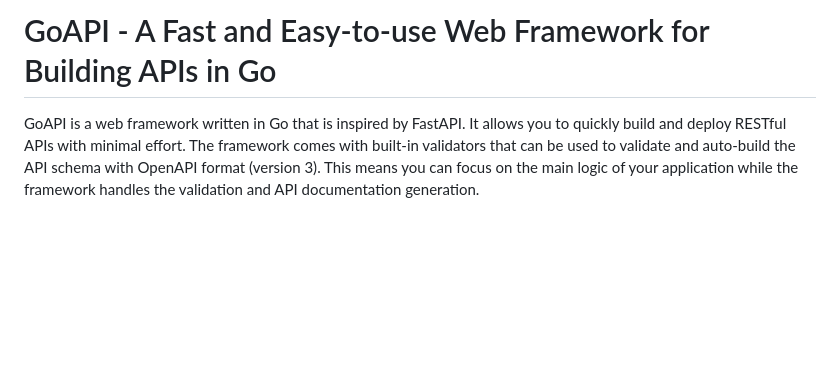
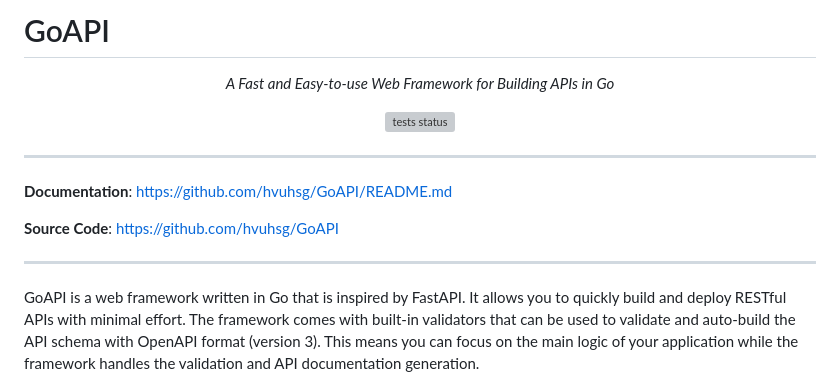
Before and after one commit to hvuhsg/GoAPI, a Markdown page: README.md, the part around the change printed below. Rendered like a GitHub page; blank space fills up the shorter version; grey boxes are pictures that could not be loaded.

```diff
--- a/README.md
+++ b/README.md
@@ -1,4 +1,23 @@
-# GoAPI - A Fast and Easy-to-use Web Framework for Building APIs in Go
+# GoAPI
+
+<p align="center">
+    <em>A Fast and Easy-to-use Web Framework for Building APIs in Go</em>
+</p>
+<p align="center">
+	<a href="https://github.com/hvuhsg/GoAPI/actions/workflows/tests.yml" target="_blank">
+		<img src="https://github.com/hvuhsg/GoAPI/actions/workflows/tests.yml/badge.svg?branch=main" alt="tests status">
+	</a>
+</p>
+
+---
+
+**Documentation**: <a href="https://github.com/hvuhsg/GoAPI/README.md" target="_blank">https://github.com/hvuhsg/GoAPI/README.md</a>
+
+**Source Code**: <a href="https://github.com/hvuhsg/GoAPI" target="_blank">https://github.com/hvuhsg/GoAPI</a>
+
+---
+
+
 GoAPI is a web framework written in Go that is inspired by FastAPI. It allows you to quickly build and deploy RESTful APIs with minimal effort. The framework comes with built-in validators that can be used to validate and auto-build the API schema with OpenAPI format (version 3). This means you can focus on the main logic of your application while the framework handles the validation and API documentation generation.
 
 
```
Also changed, not shown: other parts of README.md (+33 -31 lines).
